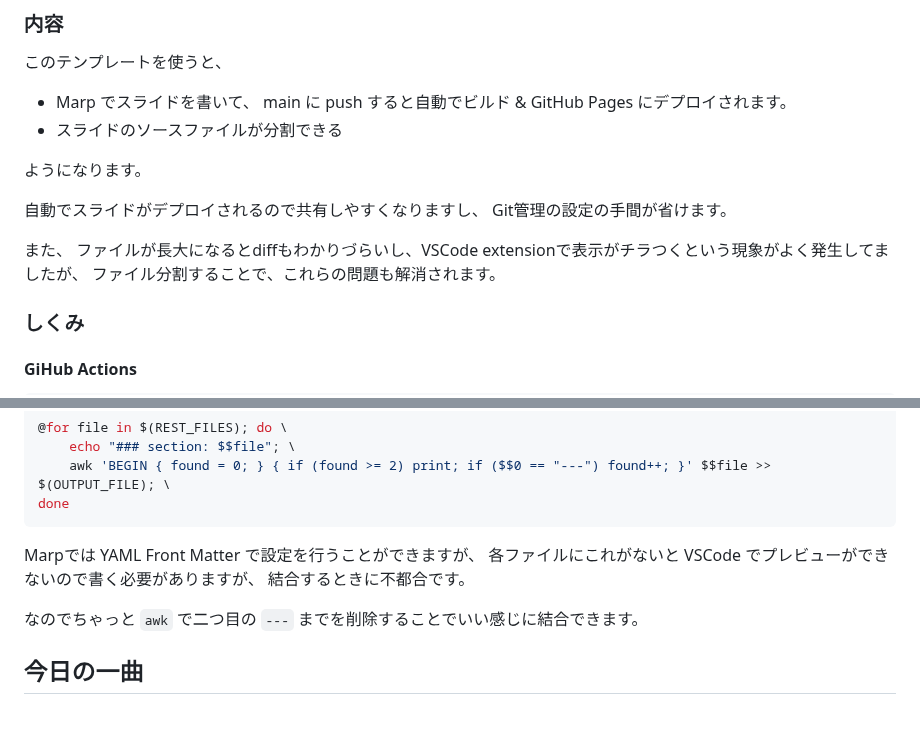
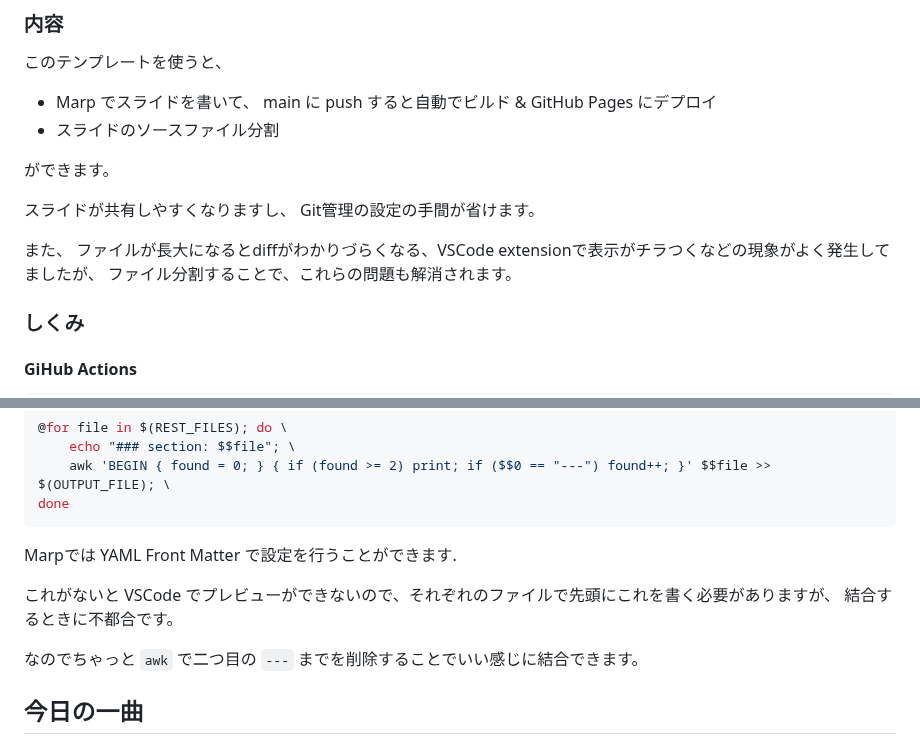
Before and after one commit to abap34/abap34.com, a Markdown page: posts/slide-template.md, 2 parts joined by grey strips. Drawn GitHub-style; blank space fills up the shorter version.

````diff
--- a/posts/slide-template.md
+++ b/posts/slide-template.md
@@ -31,15 +31,15 @@ twitter_site: @abap34
 
 このテンプレートを使うと、
 
-- Marp でスライドを書いて、 main に push すると自動でビルド & GitHub Pages にデプロイされます。
-- スライドのソースファイルが分割できる
+- Marp でスライドを書いて、 main に push すると自動でビルド & GitHub Pages にデプロイ
+- スライドのソースファイル分割
 
-ようになります。
+ができます。
 
-自動でスライドがデプロイされるので共有しやすくなりますし、 Git管理の設定の手間が省けます。
+スライドが共有しやすくなりますし、 Git管理の設定の手間が省けます。
 
 
-また、 ファイルが長大になるとdiffもわかりづらいし、VSCode extensionで表示がチラつくという現象がよく発生してましたが、
+また、 ファイルが長大になるとdiffがわかりづらくなる、VSCode extensionで表示がチラつくなどの現象がよく発生してましたが、
 ファイル分割することで、これらの問題も解消されます。
 
 ### しくみ
@@ -175,8 +175,9 @@ clean:
 done
 ```
 
-Marpでは YAML Front Matter で設定を行うことができますが、
-各ファイルにこれがないと VSCode でプレビューができないので書く必要がありますが、
+Marpでは YAML Front Matter で設定を行うことができます.
+
+これがないと VSCode でプレビューができないので、それぞれのファイルで先頭にこれを書く必要がありますが、
 結合するときに不都合です。
 
 
````
Also changed, not shown: other parts of posts/slide-template.md (+5 -5 lines).
